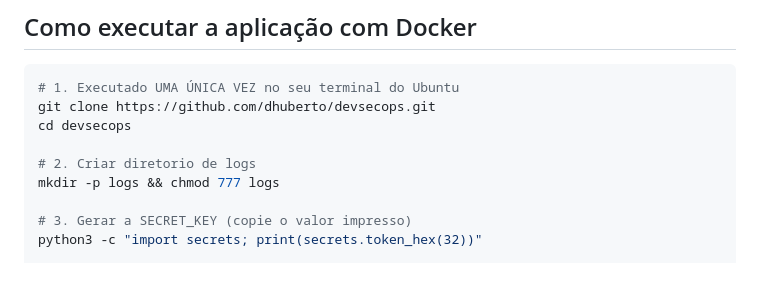
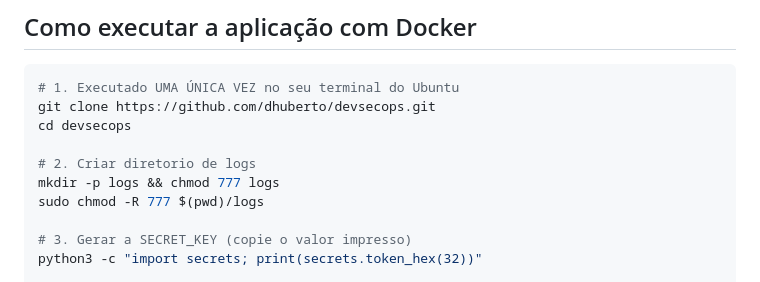
Before and after one commit to dhuberto/devsecops, a Markdown page: README.md, the part around the change. Drawn GitHub-style.

```diff
--- a/README.md
+++ b/README.md
@@ -129,6 +129,7 @@ cd devsecops
 
 # 2. Criar diretorio de logs
 mkdir -p logs && chmod 777 logs
+sudo chmod -R 777 $(pwd)/logs
 
 # 3. Gerar a SECRET_KEY (copie o valor impresso)
 python3 -c "import secrets; print(secrets.token_hex(32))"
```
